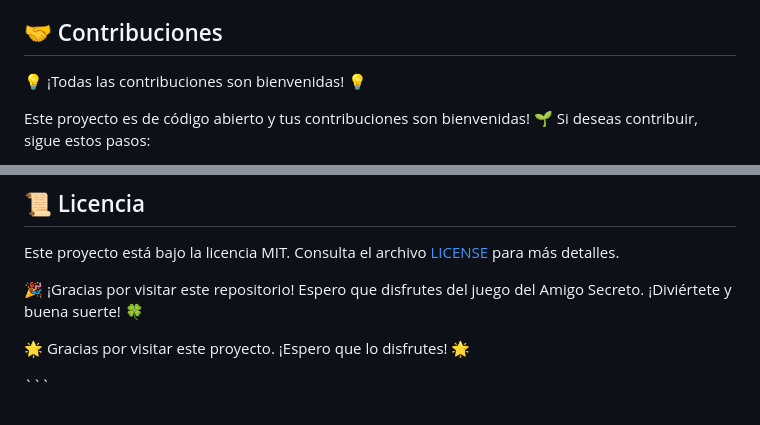
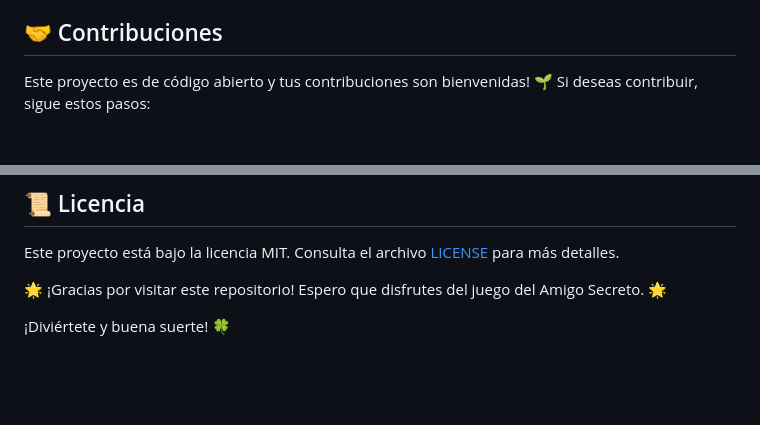
Before and after one commit to PaoBasQA/challenge-amigo-secreto_esp-main, a Markdown page: README.md, 2 parts joined by grey strips. Drawn GitHub-style; blank space fills up the shorter version.

Commit message:
Modificando estilos en el README

````diff
--- a/README.md
+++ b/README.md
@@ -62,7 +65,5 @@ Este proyecto no requiere instalación especial. Simplemente descarga los archiv
 
 ## 🤝 Contribuciones
-
-<p style="color: #C4C4C4;">💡 ¡Todas las contribuciones son bienvenidas! 💡</p>
 
 Este proyecto es de código abierto y tus contribuciones son bienvenidas! 🌱 Si deseas contribuir, sigue estos pasos:
 
@@ -81,8 +82,6 @@ Este proyecto es de código abierto y tus contribuciones son bienvenidas! 🌱 S
 
 Este proyecto está bajo la licencia MIT. Consulta el archivo [LICENSE](LICENSE) para más detalles.
 
-🎉 ¡Gracias por visitar este repositorio! Espero que disfrutes del juego del Amigo Secreto.
+🌟 ¡Gracias por visitar este repositorio! Espero que disfrutes del juego del Amigo Secreto. 🌟
+
 ¡Diviértete y buena suerte! 🍀
-
-<p style="color: #4B69FD; font-weight: bold;">🌟 Gracias por visitar este proyecto. ¡Espero que lo disfrutes! 🌟</p>
-```
````
Also changed, not shown: other parts of README.md (+10 -7 lines).
